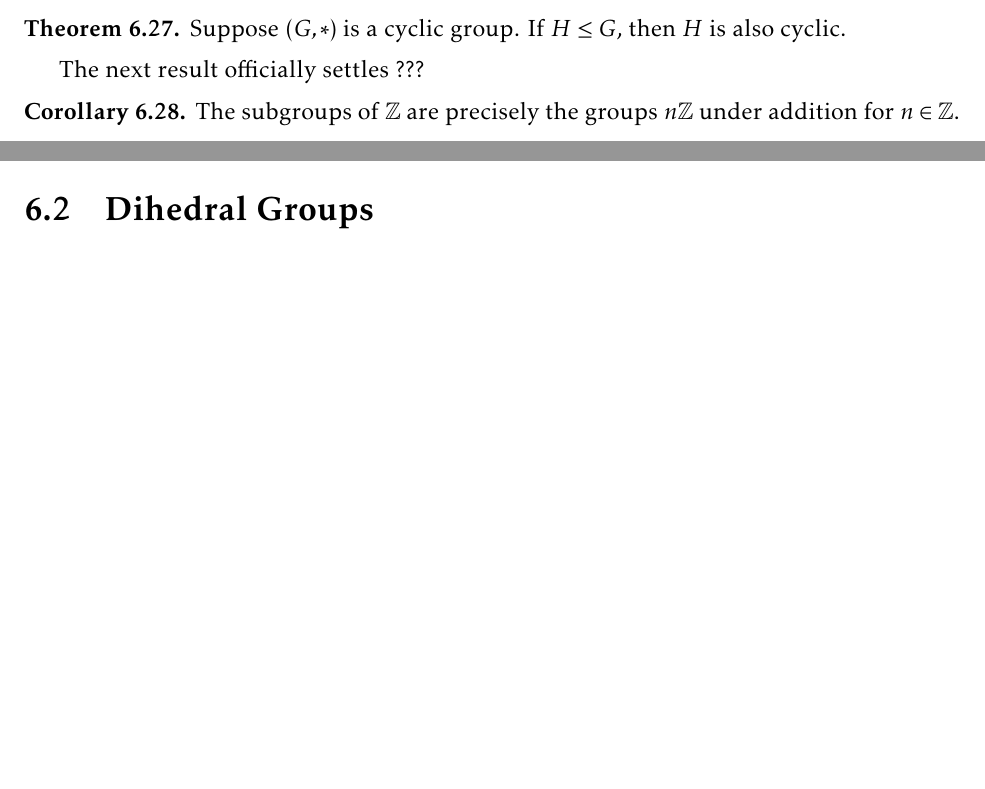
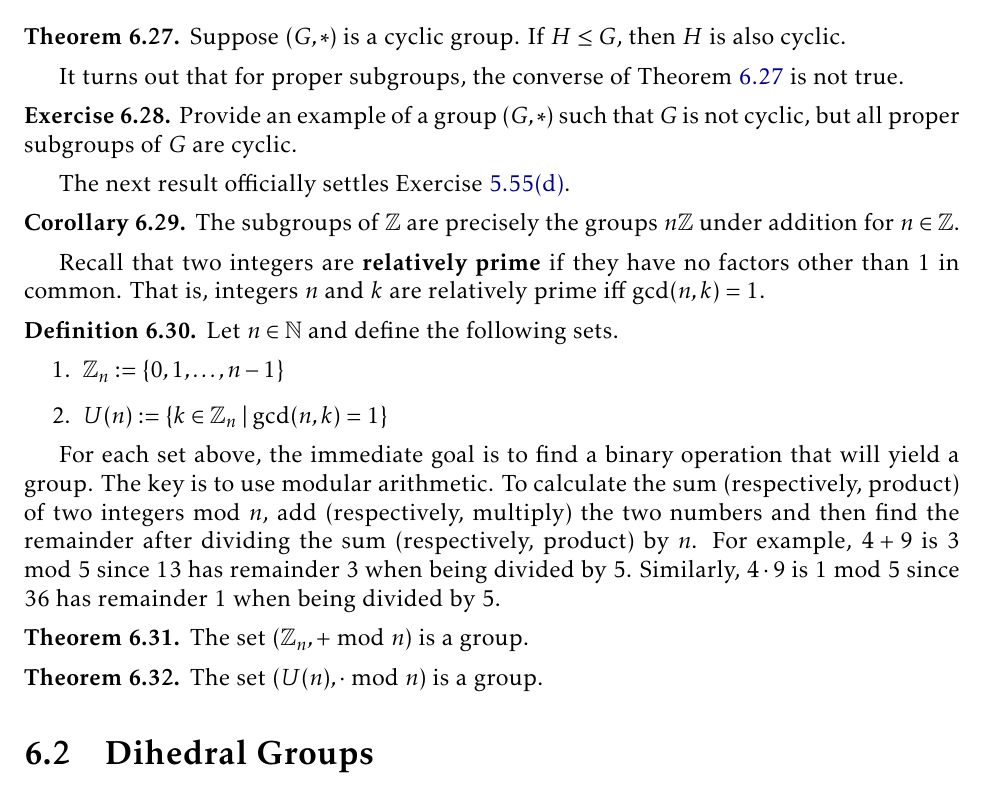
Before and after one commit to dcernst/IBL-AbstractAlgebra, a LaTeX book (IBL-AbstractAlgebra.tex, which reads Families.tex): two parts of pages 54 and 55 of 62 before the commit and part of page 55 of 63 after it, the two joined at a grey line, cut so that both start at the same text, the shorter picture padded with empty space. Compiled offline with pdfLaTeX.

Commit message:
More updates

```diff
--- a/Families.tex
+++ b/Families.tex
@@ -177,16 +177,57 @@ where $0\leq r<m$.
 Suppose $(G,*)$ is a cyclic group. If $H\leq G$, then $H$ is also cyclic.
 \end{theorem}
 
-The next result officially settles ???
+It turns out that for proper subgroups, the converse of Theorem~\ref{thm:subgroups_of_cyclic_groups} is not true.
+
+\begin{exercise}
+Provide an example of a group $(G,*)$ such that $G$ is not cyclic, but all proper subgroups of $G$ are cyclic.
+\end{exercise}
+
+The next result officially settles Exercise~\ref{exer:nZ}\ref{exer:nZothers}.
 
 \begin{corollary}
 The subgroups of $\mathbb{Z}$ are precisely the groups $n\mathbb{Z}$ under addition for $n\in \mathbb{Z}$.
 \end{corollary}
 
-%See class notes written on board for the rest of this section.
+Recall that two integers are \textbf{relatively prime} if they have no factors other than 1 in common.  That is, integers $n$ and $k$ are relatively prime iff $\gcd(n,k)=1$.
 
-%Division algorithm
-%subgroups of cyclic groups are cyclic
+\begin{definition}
+Let $n\in\mathbb{N}$ and define the following sets.
+\begin{enumerate}
+\item $\mathbb{Z}_n:=\{0,1,\ldots,n-1\}$
+\item $U(n):=\{k\in\mathbb{Z}_n\mid \gcd(n,k)=1\}$
+\end{enumerate}
+\end{definition}
+
+For each set above, the immediate goal is to find a binary operation that will yield a group.  The key is to use modular arithmetic.  To calculate the sum (respectively, product) of two integers mod $n$, add (respectively, multiply) the two numbers and then find the remainder after dividing the sum (respectively, product) by $n$. For example, $4+9$ is $3$ mod $5$ since $13$ has remainder 3 when being divided by 5.  Similarly, $4\cdot 9$ is 1 mod $5$ since 36 has remainder 1 when being divided by 5.
+
+\begin{theorem}
+The set $(\mathbb{Z}_n,+\text{ mod }n)$ is a group.
+\end{theorem}
+
+\begin{theorem}
+The set $(U(n),\cdot\text{ mod }n)$ is a group.
+\end{theorem}
+
+%\item Let $n\in\mathbb{N}$ and define $\mathbb{Z}_n=\{0,1,\ldots,n-1\}$.  It turns out that $\mathbb{Z}_n$ is a group under addition mod $n$ (you do \emph{not} need to prove this)\footnote{To calculate the sum of two integers mod $n$, add the two numbers and then find the remainder after dividing the sum by $n$.}.
+%\begin{enumerate}
+%\item (3 points) Draw the subgroup lattice for $\mathbb{Z}_{12}$.
+%\item (3 points) Draw the subgroup lattice for $\mathbb{Z}_{18}$.
+%\item (4 points) Prove that for $n\geq 3$, $\mathbb{Z}_n\cong R_n$.\footnote{The upshot of this theorem is that $\mathbb{Z}_n$ is cyclic (and hence abelian) since $R_n$ is certainly cyclic.  The case with $n=2$ is obvious.}
+%\end{enumerate}
+%
+%\item Let $n\in \mathbb{N}$ and define $U(n)$ to be the set of all natural numbers less than or equal to $n$ that are relatively prime to $n$.  It turns out that $U(n)$ forms a group under multiplication mod $n$ (you do \emph{not} need to prove this).
+%
+%\begin{enumerate}
+%
+%\item (2 points) Create a group multiplication table for $U(8)$.
+%
+%\item (2 points) What group is $U(8)$ isomorphic to?  Be sure to justify your answer.
+%
+%\item (2 points) Draw the subgroup lattice for $U(12)$.
+%
+%\end{enumerate}
+
 %Z_n (motivation: structure of R_n is really just addition of exponents
 % Finite cyclic groups describe the symmetry of objects that only exhibit rotational symmetry.
 
```
Also changed, not shown: FormalGroups.tex (+1 -1 lines).
